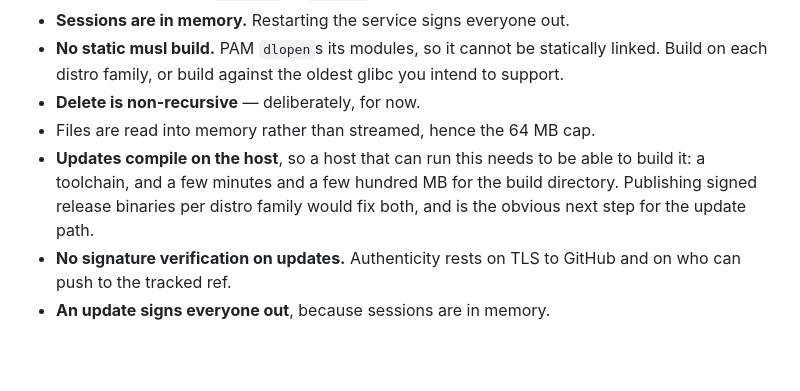
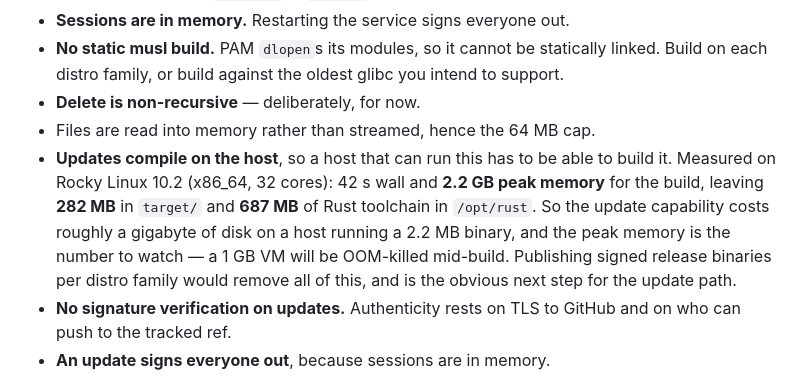
Before and after one commit to HutsonLabs/LinuxWebDesk, a Markdown page: README.md, the part around the change. Rendered like a GitHub page; blank space fills up the shorter version.

Commit message:
Record what an update actually costs, measured on the test host
The README guessed "a few minutes and a few hundred MB". A real install
and five update cycles on Rocky Linux 10.2 say otherwise: 42s wall but
2.2 GB peak memory, 282 MB left in target/ and 687 MB of toolchain in
/opt/rust. Roughly a gigabyte of disk to keep a 2.2 MB binary current.

The peak memory is the figure worth publishing -- a 1 GB VM will be
OOM-killed part way through a build, and the failure would look like the
update simply dying.

```diff
--- a/README.md
+++ b/README.md
@@ -229,10 +229,14 @@ These additionally require the session to be in an admin group, and return
   glibc you intend to support.
 - **Delete is non-recursive** — deliberately, for now.
 - Files are read into memory rather than streamed, hence the 64 MB cap.
-- **Updates compile on the host**, so a host that can run this needs to be able
-  to build it: a toolchain, and a few minutes and a few hundred MB for the build
-  directory. Publishing signed release binaries per distro family would fix
-  both, and is the obvious next step for the update path.
+- **Updates compile on the host**, so a host that can run this has to be able to
+  build it. Measured on Rocky Linux 10.2 (x86_64, 32 cores): 42 s wall and
+  **2.2 GB peak memory** for the build, leaving **282 MB** in `target/` and
+  **687 MB** of Rust toolchain in `/opt/rust`. So the update capability costs
+  roughly a gigabyte of disk on a host running a 2.2 MB binary, and the peak
+  memory is the number to watch — a 1 GB VM will be OOM-killed mid-build.
+  Publishing signed release binaries per distro family would remove all of
+  this, and is the obvious next step for the update path.
 - **No signature verification on updates.** Authenticity rests on TLS to GitHub
   and on who can push to the tracked ref.
 - **An update signs everyone out**, because sessions are in memory.
```
